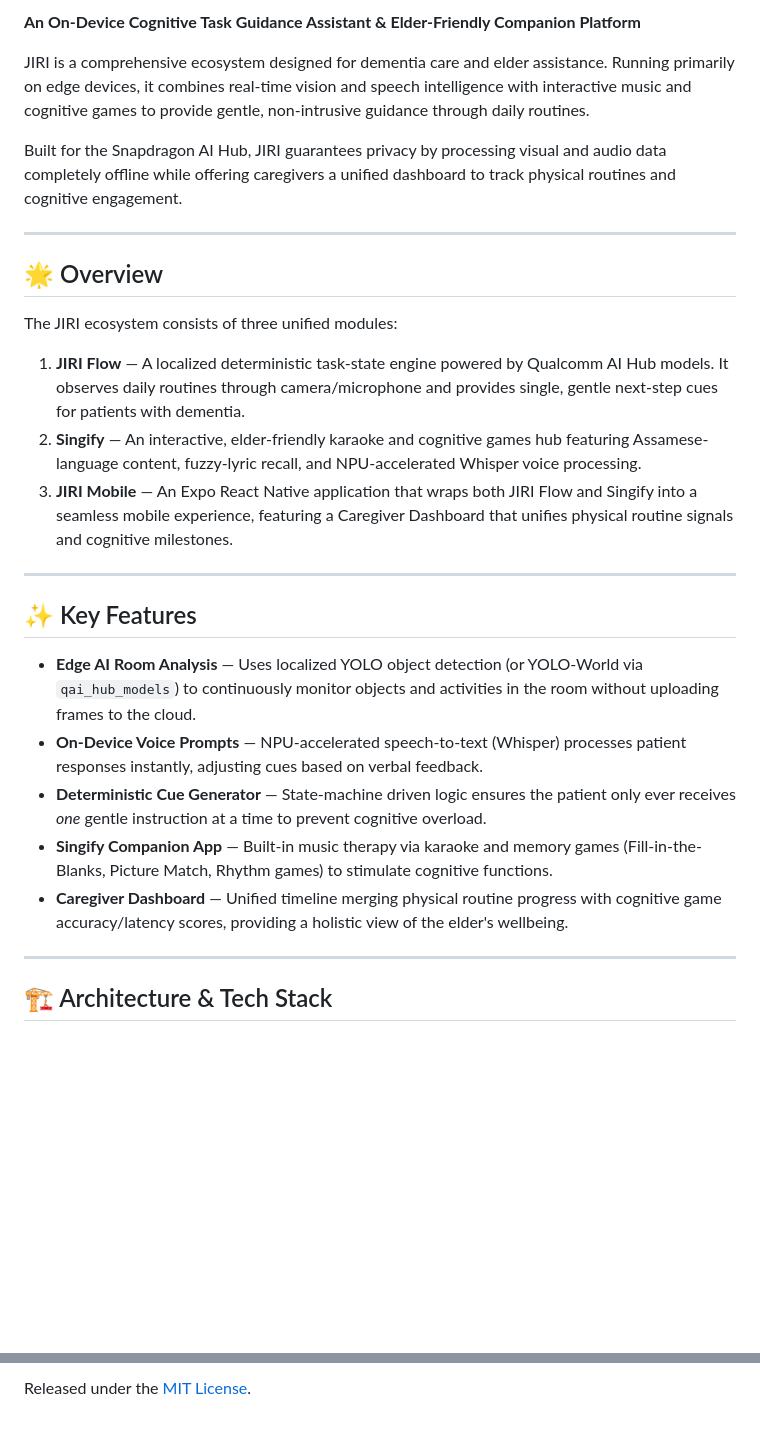
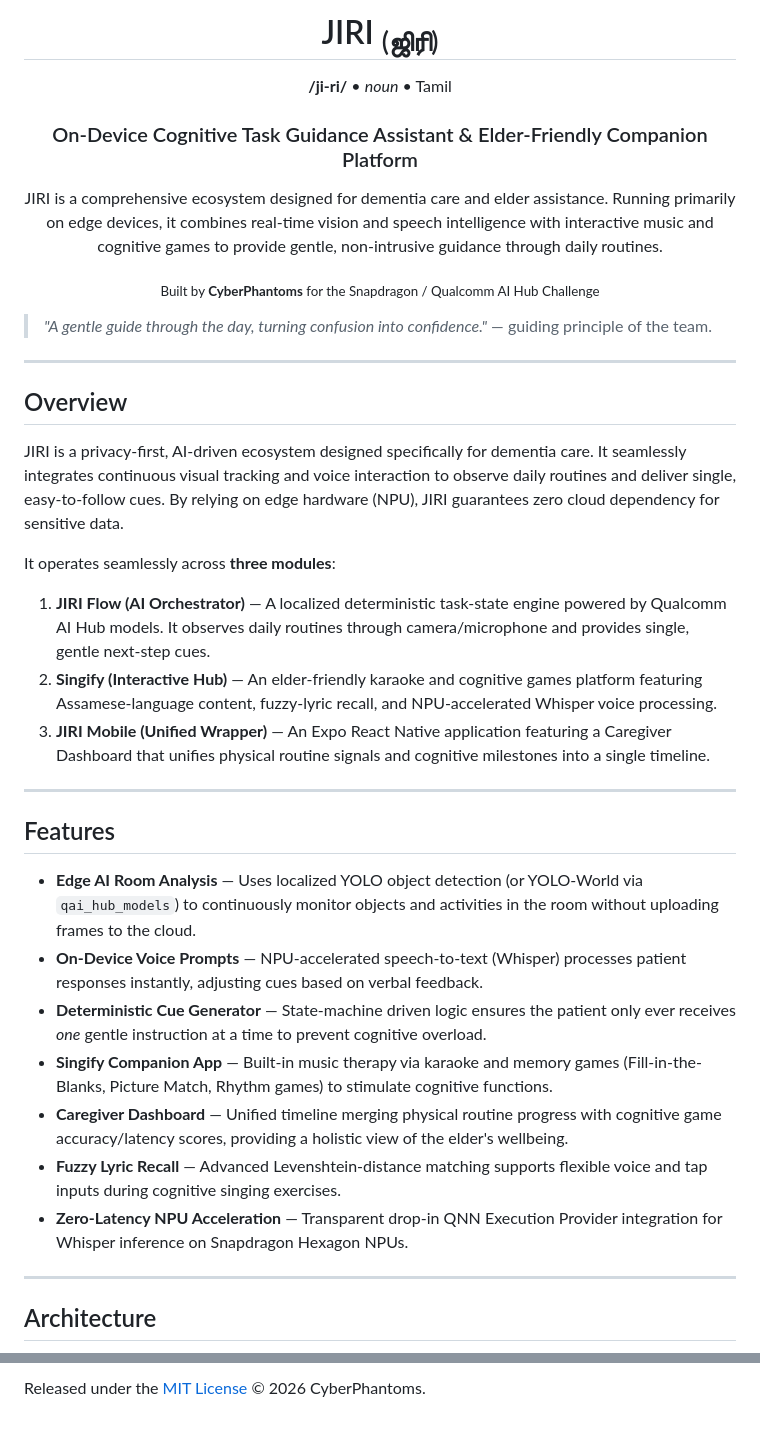
Before and after one commit to JoseScript7/JIRI, a Markdown page: README.md, 2 parts joined by grey strips. Drawn GitHub-style; blank space fills up the shorter version.

```diff
--- a/README.md
+++ b/README.md
@@ -2,31 +2,42 @@
 
-**An On-Device Cognitive Task Guidance Assistant & Elder-Friendly Companion Platform**
+# JIRI <sub>(ஜிரி)</sub>
+
+**/ji-ri/** • *noun* • Tamil
+
+### On-Device Cognitive Task Guidance Assistant & Elder-Friendly Companion Platform
 
 JIRI is a comprehensive ecosystem designed for dementia care and elder assistance. Running primarily on edge devices, it combines real-time vision and speech intelligence with interactive music and cognitive games to provide gentle, non-intrusive guidance through daily routines.
 
-Built for the Snapdragon AI Hub, JIRI guarantees privacy by processing visual and audio data completely offline while offering caregivers a unified dashboard to track physical routines and cognitive engagement.
+<sub>Built by **CyberPhantoms** for the Snapdragon / Qualcomm AI Hub Challenge</sub>
+
+</div>
+
+> *"A gentle guide through the day, turning confusion into confidence."* — guiding principle of the team.
 
 ---
 
-## 🌟 Overview
+## Overview
 
-The JIRI ecosystem consists of three unified modules:
+JIRI is a privacy-first, AI-driven ecosystem designed specifically for dementia care. It seamlessly integrates continuous visual tracking and voice interaction to observe daily routines and deliver single, easy-to-follow cues. By relying on edge hardware (NPU), JIRI guarantees zero cloud dependency for sensitive data.
 
-1. **JIRI Flow** — A localized deterministic task-state engine powered by Qualcomm AI Hub models. It observes daily routines through camera/microphone and provides single, gentle next-step cues for patients with dementia.
-2. **Singify** — An interactive, elder-friendly karaoke and cognitive games hub featuring Assamese-language content, fuzzy-lyric recall, and NPU-accelerated Whisper voice processing.
-3. **JIRI Mobile** — An Expo React Native application that wraps both JIRI Flow and Singify into a seamless mobile experience, featuring a Caregiver Dashboard that unifies physical routine signals and cognitive milestones.
+It operates seamlessly across **three modules**:
+1. **JIRI Flow (AI Orchestrator)** — A localized deterministic task-state engine powered by Qualcomm AI Hub models. It observes daily routines through camera/microphone and provides single, gentle next-step cues.
+2. **Singify (Interactive Hub)** — An elder-friendly karaoke and cognitive games platform featuring Assamese-language content, fuzzy-lyric recall, and NPU-accelerated Whisper voice processing.
+3. **JIRI Mobile (Unified Wrapper)** — An Expo React Native application featuring a Caregiver Dashboard that unifies physical routine signals and cognitive milestones into a single timeline.
 
 ---
 
-## ✨ Key Features
+## Features
 
 - **Edge AI Room Analysis** — Uses localized YOLO object detection (or YOLO-World via `qai_hub_models`) to continuously monitor objects and activities in the room without uploading frames to the cloud.
 - **On-Device Voice Prompts** — NPU-accelerated speech-to-text (Whisper) processes patient responses instantly, adjusting cues based on verbal feedback.
 - **Deterministic Cue Generator** — State-machine driven logic ensures the patient only ever receives *one* gentle instruction at a time to prevent cognitive overload.
 - **Singify Companion App** — Built-in music therapy via karaoke and memory games (Fill-in-the-Blanks, Picture Match, Rhythm games) to stimulate cognitive functions.
 - **Caregiver Dashboard** — Unified timeline merging physical routine progress with cognitive game accuracy/latency scores, providing a holistic view of the elder's wellbeing.
+- **Fuzzy Lyric Recall** — Advanced Levenshtein-distance matching supports flexible voice and tap inputs during cognitive singing exercises.
+- **Zero-Latency NPU Acceleration** — Transparent drop-in QNN Execution Provider integration for Whisper inference on Snapdragon Hexagon NPUs.
 
 ---
 
-## 🏗 Architecture & Tech Stack
+## Architecture
 
@@ -100,2 +147,2 @@ This platform heavily leverages local NPU hardware for privacy-preserving elder
 
-Released under the [MIT License](./mobile/LICENSE).
+Released under the [MIT License](mobile/LICENSE) © 2026 CyberPhantoms.
```
Also changed, not shown: other parts of README.md (+62 -26 lines).
